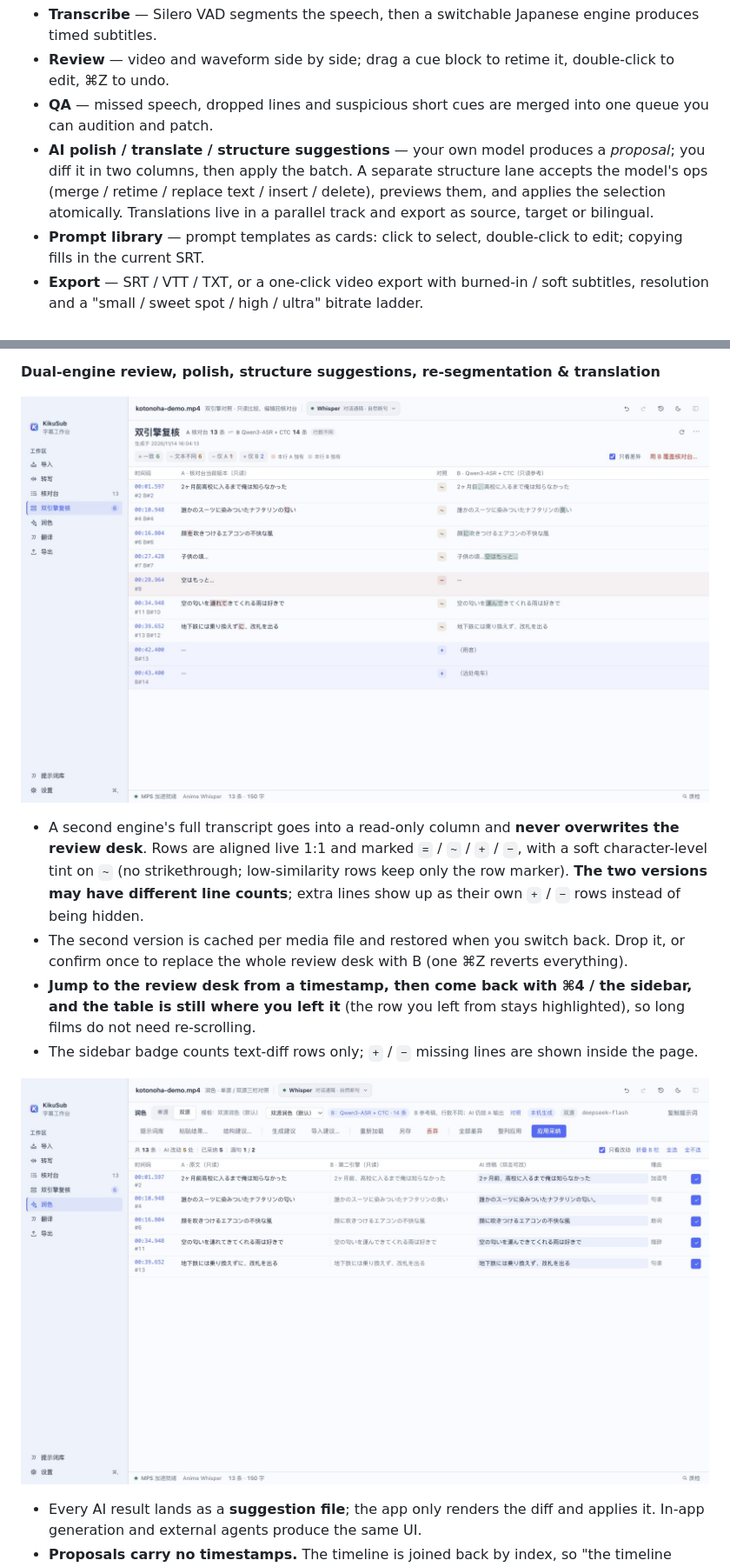
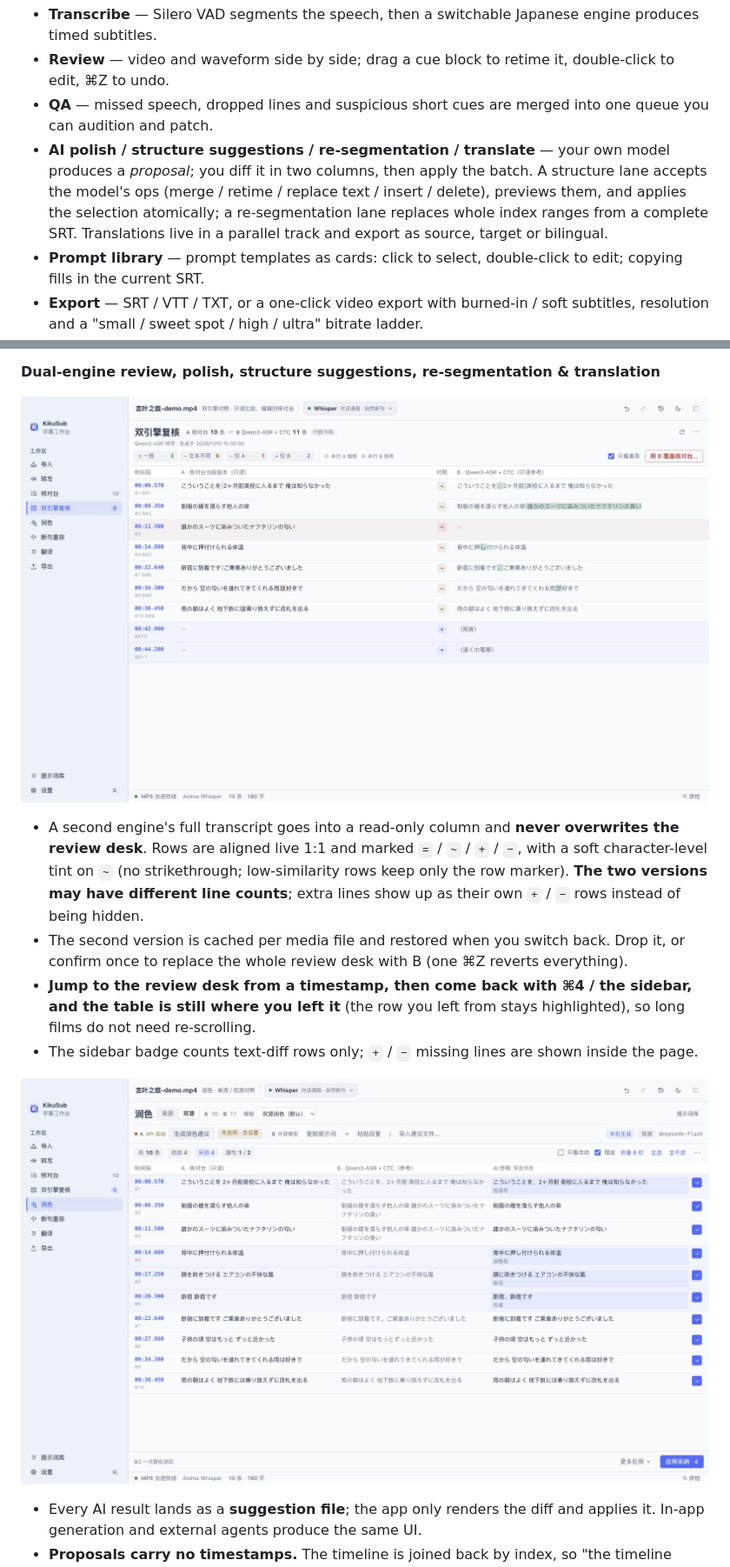
Before and after one commit to Alansws/KikuSub, a Markdown page: README_EN.md, 2 parts joined by grey strips. Shown at 87% size. GitHub-like rendering; pictures changed too: docs/images/dual-view.jpg, docs/images/polish-view.jpg.

```diff
--- a/README_EN.md
+++ b/README_EN.md
@@ -32,7 +32,7 @@ A Japanese subtitle tool that runs **entirely on your own machine**. Your video
 - **Transcribe** — Silero VAD segments the speech, then a switchable Japanese engine produces timed subtitles.
 - **Review** — video and waveform side by side; drag a cue block to retime it, double-click to edit, ⌘Z to undo.
 - **QA** — missed speech, dropped lines and suspicious short cues are merged into one queue you can audition and patch.
-- **AI polish / translate / structure suggestions** — your own model produces a *proposal*; you diff it in two columns, then apply the batch. A separate structure lane accepts the model's ops (merge / retime / replace text / insert / delete), previews them, and applies the selection atomically. Translations live in a parallel track and export as source, target or bilingual.
+- **AI polish / structure suggestions / re-segmentation / translate** — your own model produces a *proposal*; you diff it in two columns, then apply the batch. A structure lane accepts the model's ops (merge / retime / replace text / insert / delete), previews them, and applies the selection atomically; a re-segmentation lane replaces whole index ranges from a complete SRT. Translations live in a parallel track and export as source, target or bilingual.
 - **Prompt library** — prompt templates as cards: click to select, double-click to edit; copying fills in the current SRT.
 - **Export** — SRT / VTT / TXT, or a one-click video export with burned-in / soft subtitles, resolution and a "small / sweet spot / high / ultra" bitrate ladder.
 - **Export settings are undoable too** — font size, outline, presets, mode, track, resolution and quality share one history with subtitles, translations, QA state and AI suggestion edits; ⌘Z always undoes the most recent step, and the history panel is a single list.
```
Also changed, not shown: other parts of README_EN.md (+4 -4 lines), README.md (+5 -5 lines), docs/release.md (+4 -2 lines), docs/images/settings.jpg (added), docs/images/structure-view.jpg, docs/images/transcribe.jpg, docs/images/workbench.jpg.
